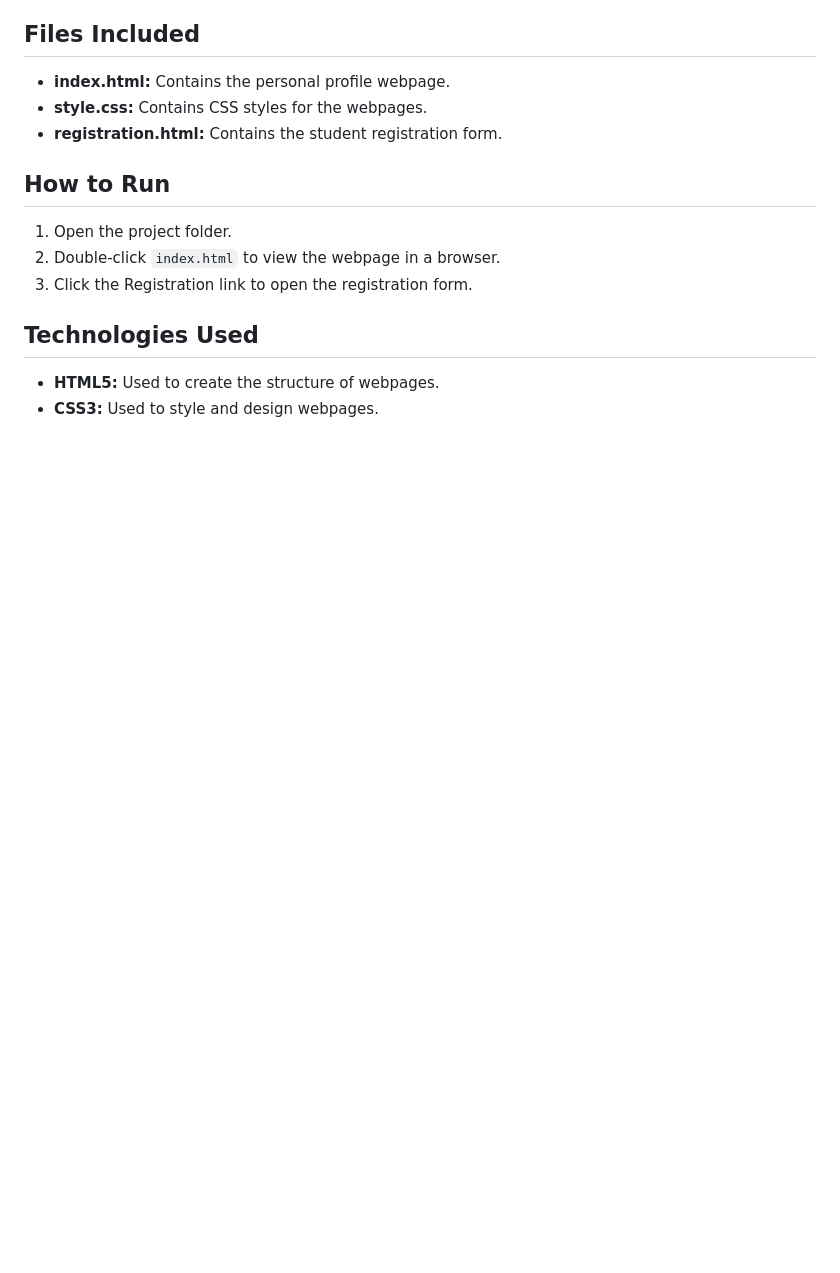
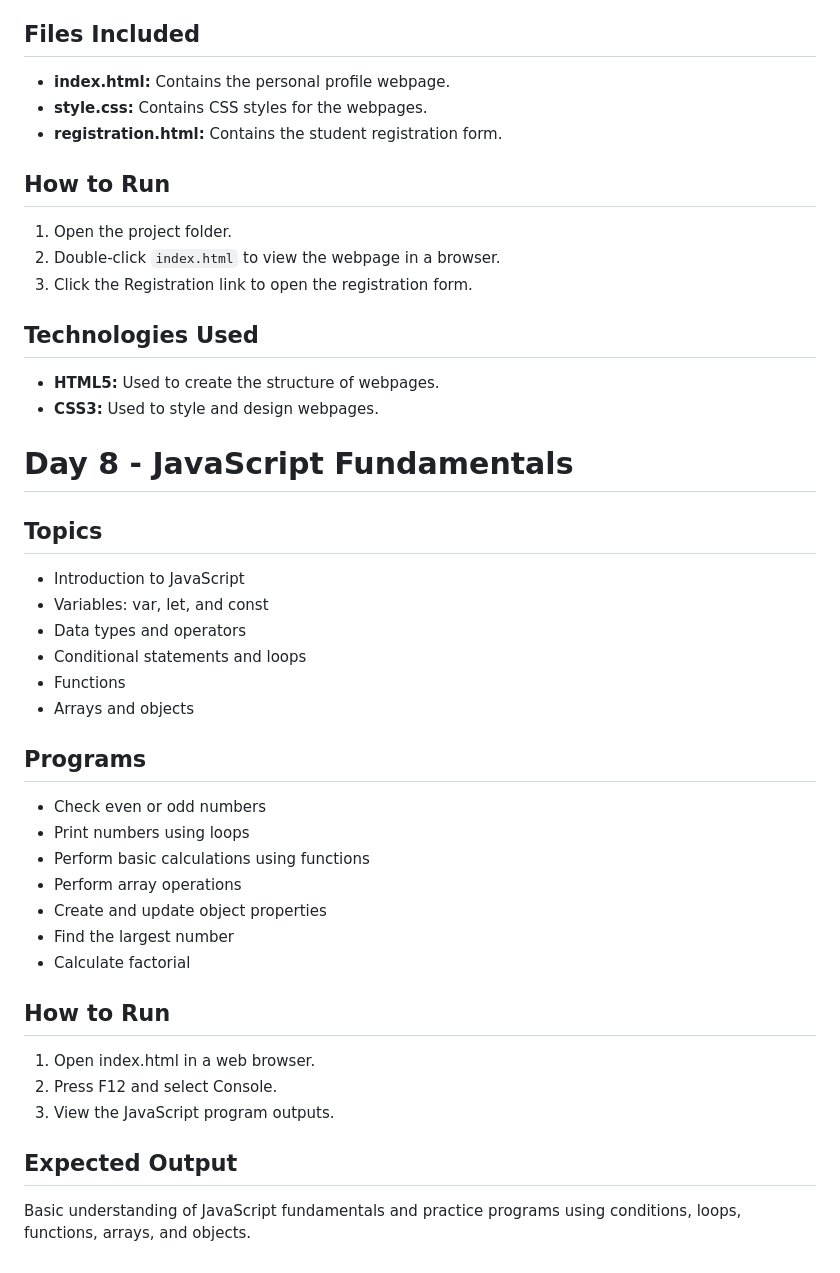
Before and after one commit to anjali123423/python-full-stack-day-1-4-task, a Markdown page: README.md, the part around the change. Drawn GitHub-style; blank space fills up the shorter version.

Commit message:
Add JavaScript fundamentals section to README
Added a section on JavaScript fundamentals including topics, programs, and instructions on how to run them.

```diff
--- a/README.md
+++ b/README.md
@@ -159,3 +159,33 @@ This project demonstrates CSS styling and responsive design for HTML webpages.
 ## Technologies Used
 - **HTML5:** Used to create the structure of webpages.
 - **CSS3:** Used to style and design webpages.
+
+
+# Day 8 - JavaScript Fundamentals
+
+## Topics
+- Introduction to JavaScript
+- Variables: var, let, and const
+- Data types and operators
+- Conditional statements and loops
+- Functions
+- Arrays and objects
+
+## Programs
+- Check even or odd numbers
+- Print numbers using loops
+- Perform basic calculations using functions
+- Perform array operations
+- Create and update object properties
+- Find the largest number
+- Calculate factorial
+
+## How to Run
+1. Open index.html in a web browser.
+2. Press F12 and select Console.
+3. View the JavaScript program outputs.
+
+## Expected Output
+Basic understanding of JavaScript fundamentals
+and practice programs using conditions, loops,
+functions, arrays, and objects.
```
